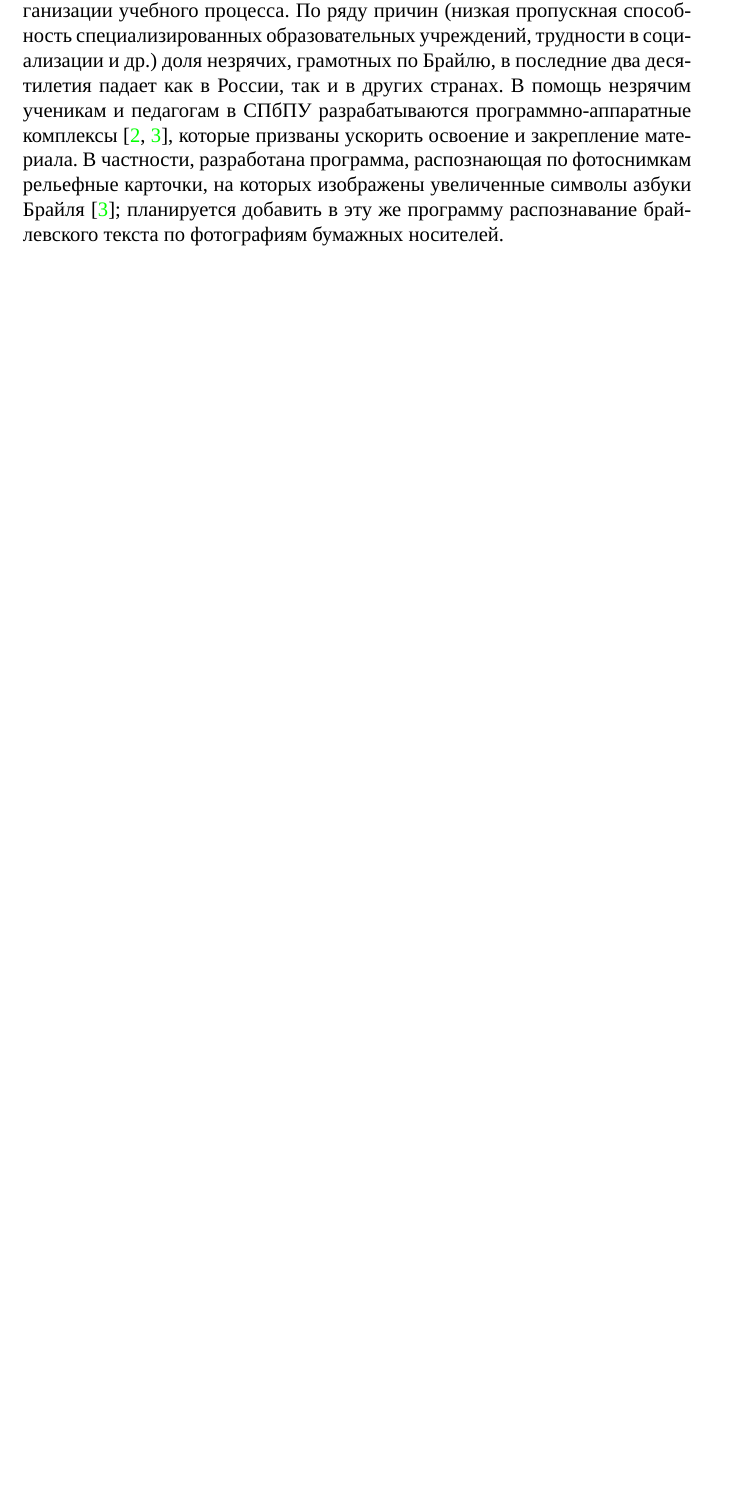
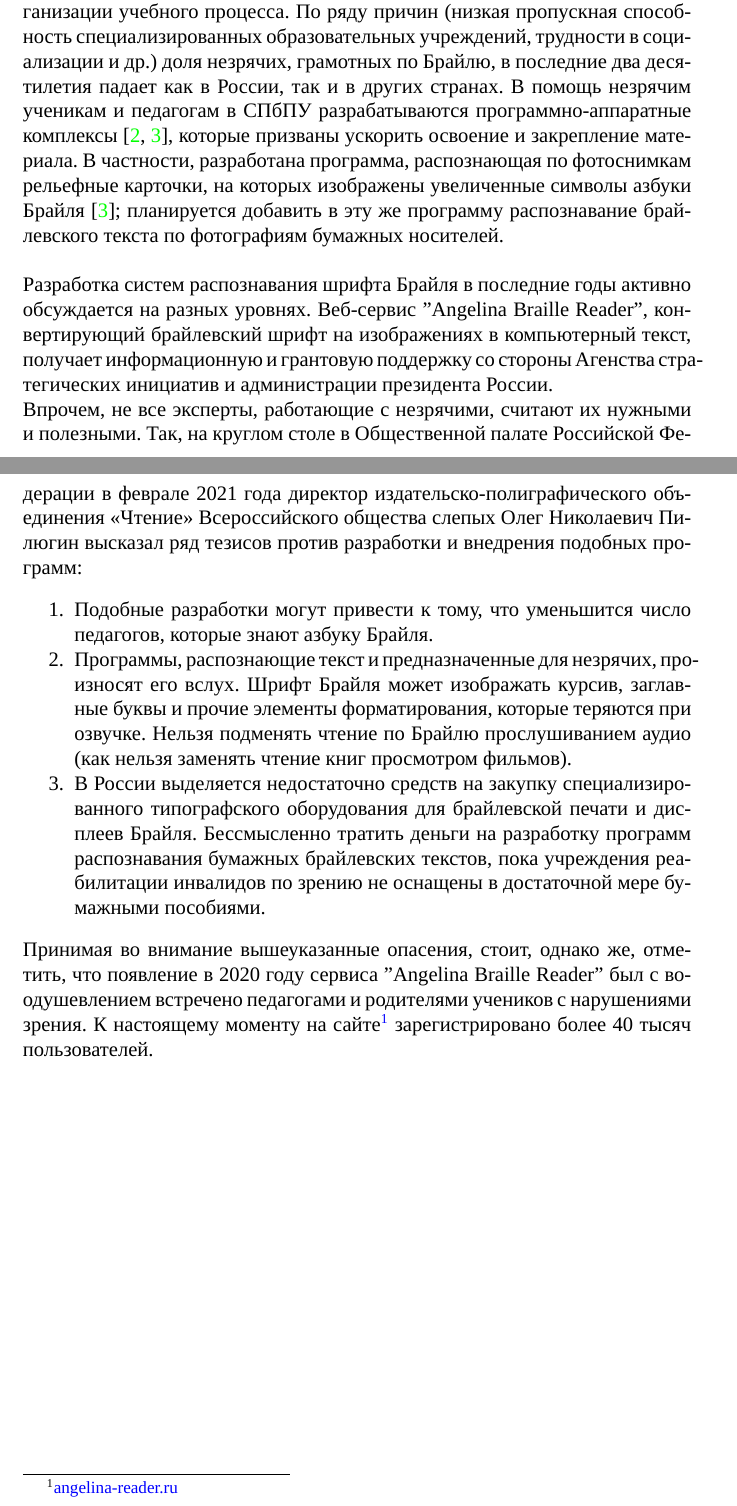
Before and after one commit to braille-systems/brl_data_tools, a LaTeX document (doc/report/main.tex, which reads doc/report/parts/intro.tex): part of page 3 of 23 before the commit and two parts of pages 3 and 4 of 24 after it, the two joined at a grey line, cut so that both start at the same text, the shorter picture padded with empty space. Compiled offline with XeLaTeX; a missing font is replaced by an installed copy or a similar font.

Commit message:
report: add critics to intro

```diff
--- a/doc/report/parts/intro.tex
+++ b/doc/report/parts/intro.tex
@@ -16,5 +16,23 @@
 Особое значение программы распознавания шрифта Брайля имеют для организации учебного процесса.
 По ряду причин (низкая пропускная способность специализированных образовательных учреждений, трудности в социализации и др.) доля незрячих, грамотных по Брайлю, в последние два десятилетия падает как в России, так и в других странах.
 В помощь незрячим ученикам и педагогам в СПбПУ разрабатываются программно-аппаратные комплексы \cite{begun2019, zuev2021}, которые призваны ускорить освоение и закрепление материала.
-В частности, разработана программа, распознающая по фотоснимкам рельефные карточки, на которых изображены увеличенные символы азбуки Брайля \cite{zuev2021}; планируется добавить в эту же программу распознавание брайлевского текста по фотографиям бумажных носителей.
+В частности, разработана программа, распознающая по фотоснимкам рельефные карточки, на которых изображены увеличенные символы азбуки Брайля \cite{zuev2021}; планируется добавить в эту же программу распознавание брайлевского текста по фотографиям бумажных носителей. \\
+
+Разработка систем распознавания шрифта Брайля в последние годы активно обсуждается на разных уровнях.
+Веб-сервис "Angelina Braille Reader"\hspace{0pt}, конвертирующий брайлевский шрифт на изображениях в компьютерный текст, получает информационную и грантовую поддержку со стороны Агенства стратегических инициатив и администрации президента России.
+
+Впрочем, не все эксперты, работающие с незрячими, считают их нужными и полезными.
+Так, на круглом столе в Общественной палате Российской Федерации в феврале 2021 года директор издательско-полиграфического объединения <<Чтение>> Всероссийского общества слепых Олег Николаевич Пилюгин высказал ряд тезисов против разработки и внедрения подобных программ:
+\begin{enumerate}[noitemsep]
+    \item Подобные разработки могут привести к тому, что уменьшится число педагогов, которые знают азбуку Брайля.
+    \item Программы, распознающие текст и предназначенные для незрячих, произносят его вслух.
+    Шрифт Брайля может изображать курсив, заглавные буквы и прочие элементы форматирования, которые теряются при озвучке.
+    Нельзя подменять чтение по Брайлю прослушиванием аудио (как нельзя заменять чтение книг просмотром фильмов).
+    \item В России выделяется недостаточно средств на закупку специализированного типографского оборудования для брайлевской печати и дисплеев Брайля.
+    Бессмысленно тратить деньги на разработку программ распознавания бумажных брайлевских текстов, пока учреждения реабилитации инвалидов по зрению не оснащены в достаточной мере бумажными пособиями.
+\end{enumerate}
+
+Принимая во внимание вышеуказанные опасения, стоит, однако же, отметить, что появление в 2020 году сервиса "Angelina Braille Reader"\hspace{0pt} был с воодушевлением встречено педагогами и родителями учеников с нарушениями зрения.
+К настоящему моменту на сайте\footnote{\href{http://angelina-reader.ru}{angelina-reader.ru}} зарегистрировано более 40 тысяч пользователей.
+
 \end{document}
```
Also changed, not shown: doc/report/parts/appendix.tex (+9 -0 lines), doc/report/parts/problem.tex (+1 -0 lines), doc/report/parts/results.tex (+1 -1 lines).
